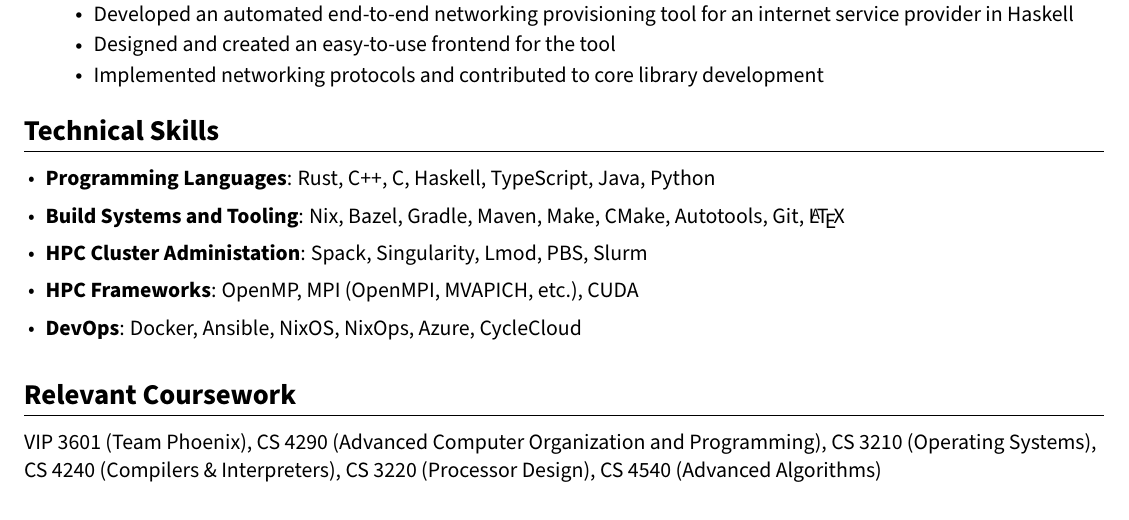
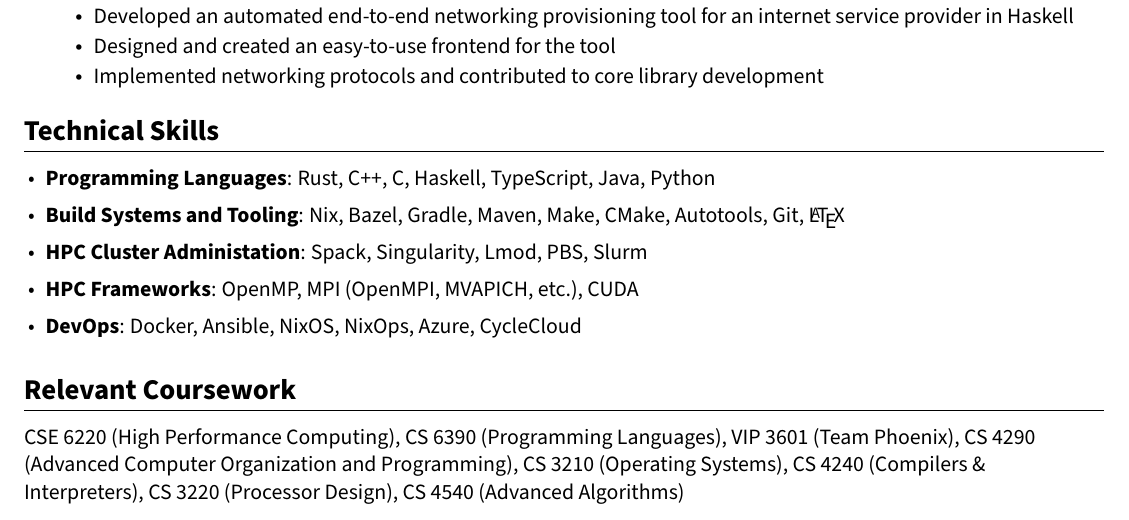
Before and after one commit to kanwren/resume, a LaTeX CV (resume.tex): part of the page, cut so that both start at the same text. Compiled offline with pdfLaTeX.

```diff
--- a/resume.tex
+++ b/resume.tex
@@ -153,6 +153,7 @@
 
 \section{Relevant Coursework}
 
+CSE 6220 (High Performance Computing), CS 6390 (Programming Languages),
 VIP 3601 (Team Phoenix), CS 4290 (Advanced Computer Organization and Programming), CS 3210 (Operating Systems), CS 4240 (Compilers \& Interpreters), CS 3220 (Processor Design), CS 4540 (Advanced Algorithms)
 
 \end{document}
```
